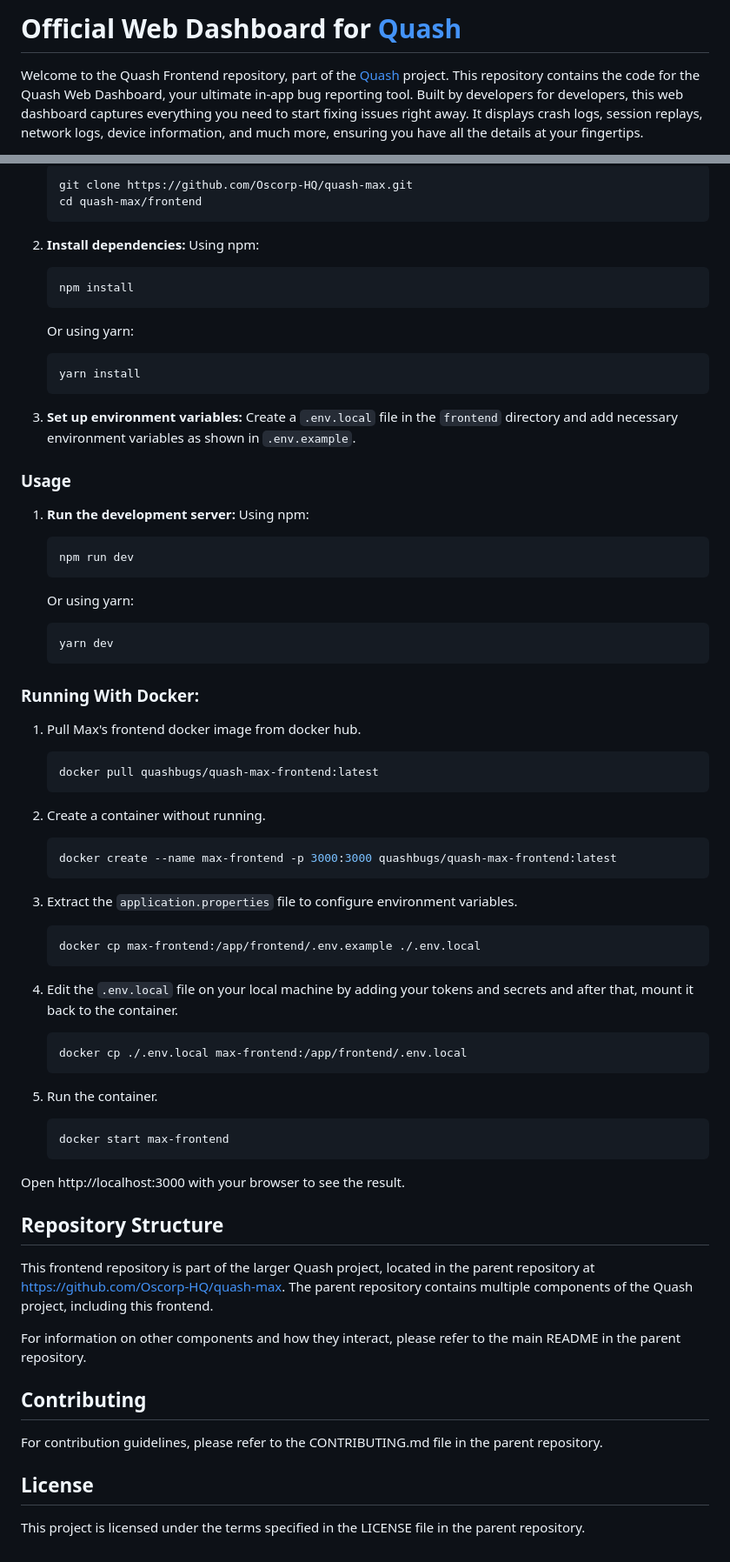
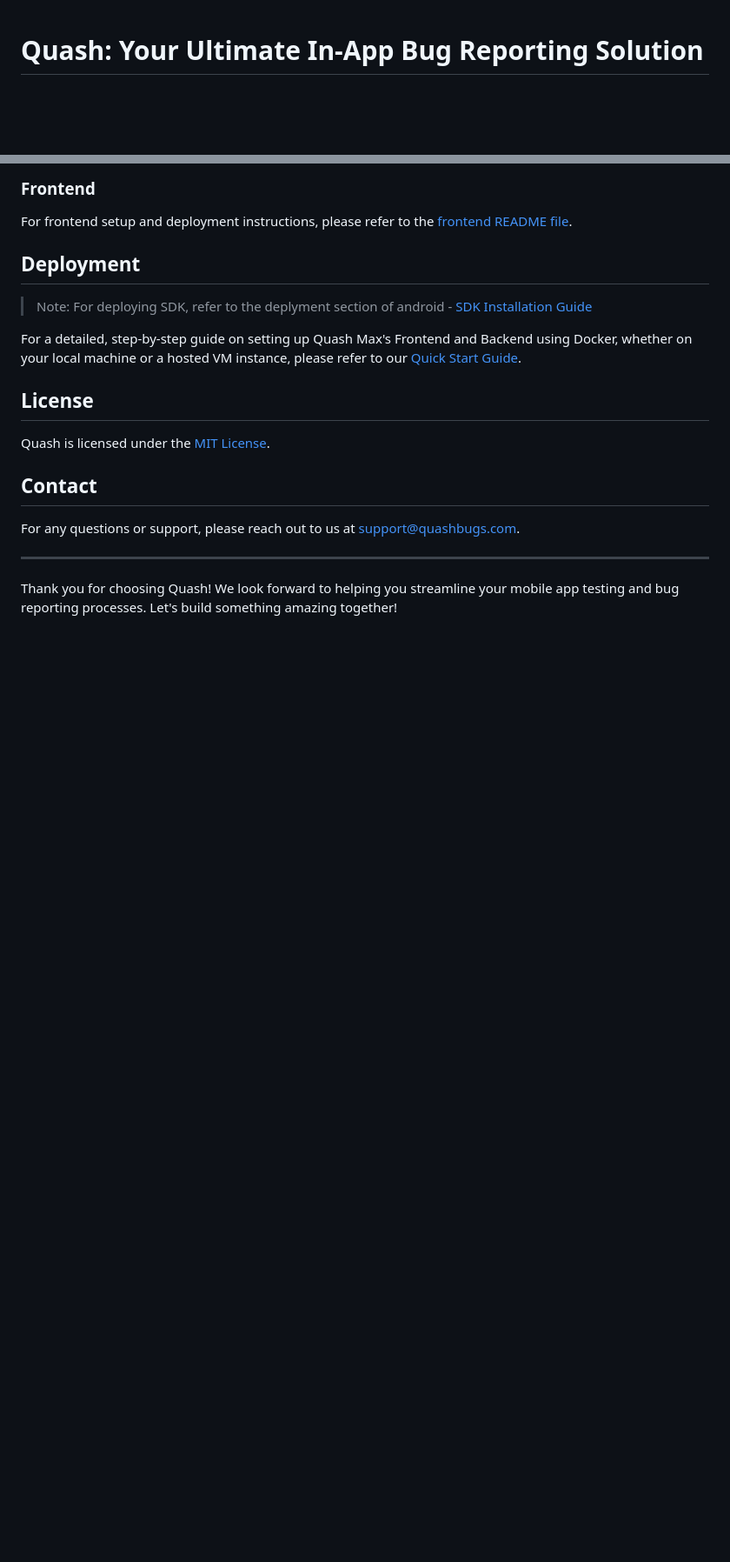
Before and after one commit to Oscorp-HQ/quash-max, a Markdown page: README.md, 2 parts joined by grey strips. Shown: that part at 87% size. Drawn GitHub-style; blank space fills up the shorter version.

````diff
--- a/README.md
+++ b/README.md
@@ -1,4 +1,4 @@
-# Official Web Dashboard for [Quash](https://quashbugs.com/)
+<Meta title="Quash README" />
 
-Welcome to the Quash Frontend repository, part of the [Quash](https://quashbugs.com/) project. This repository contains the code for the Quash Web Dashboard, your ultimate in-app bug reporting tool. Built by developers for developers, this web dashboard captures everything you need to start fixing issues right away. It displays crash logs, session replays, network logs, device information, and much more, ensuring you have all the details at your fingertips.
+# Quash: Your Ultimate In-App Bug Reporting Solution
 
@@ -41,84 +183,21 @@ Welcome to the Quash Frontend repository, part of the [Quash](https://quashbugs.
 
-   ```sh
-   git clone https://github.com/Oscorp-HQ/quash-max.git
-   cd quash-max/frontend
-   ```
+### Frontend
 
-2. **Install dependencies:**
-   Using npm:
+For frontend setup and deployment instructions, please refer to the [frontend README file](https://github.com/dhairya-quash/TEST-REPO/tree/main/frontend).
 
-   ```sh
-   npm install
-   ```
+## Deployment
+> Note: For deploying SDK, refer to the deplyment section of android - [SDK Installation Guide](https://github.com/dhairya-quash/TEST-REPO/tree/main/android)
 
-   Or using yarn:
-
-   ```sh
-   yarn install
-   ```
-
-3. **Set up environment variables:**
-   Create a `.env.local` file in the `frontend` directory and add necessary environment variables as shown in `.env.example`.
-
-### Usage
-
-1. **Run the development server:**
-   Using npm:
-
-   ```sh
-   npm run dev
-   ```
-
-   Or using yarn:
-
-   ```sh
-   yarn dev
-   ```
-
-### Running With Docker:
-
-1. Pull Max's frontend docker image from docker hub.
-
-   ```bash
-   docker pull quashbugs/quash-max-frontend:latest
-   ```
-
-2. Create a container without running.
-
-   ```bash
-   docker create --name max-frontend -p 3000:3000 quashbugs/quash-max-frontend:latest
-   ```
-
-3. Extract the `application.properties` file to configure environment variables.
-
-   ```bash
-   docker cp max-frontend:/app/frontend/.env.example ./.env.local
-   ```
-
-4. Edit the `.env.local` file on your local machine by adding your tokens and secrets and after that, mount it back to the container.
-
-   ```bash
-   docker cp ./.env.local max-frontend:/app/frontend/.env.local
-   ```
-
-5. Run the container.
-
-   ```bash
-   docker start max-frontend
-   ```
-
-Open http://localhost:3000 with your browser to see the result.
-
-## Repository Structure
-
-This frontend repository is part of the larger Quash project, located in the parent repository at https://github.com/Oscorp-HQ/quash-max. The parent repository contains multiple components of the Quash project, including this frontend.
-
-For information on other components and how they interact, please refer to the main README in the parent repository.
-
-## Contributing
-
-For contribution guidelines, please refer to the CONTRIBUTING.md file in the parent repository.
+For a detailed, step-by-step guide on setting up Quash Max's Frontend and Backend using Docker, whether on your local machine or a hosted VM instance, please refer to our [Quick Start Guide](https://github.com/dhairya-quash/TEST-REPO/blob/main/Deployment%20Guide.md).
 
 ## License
 
-This project is licensed under the terms specified in the LICENSE file in the parent repository.
+Quash is licensed under the [MIT License](./LICENSE).
+
+## Contact
+
+For any questions or support, please reach out to us at [support@quashbugs.com](mailto:support@quashbugs.com).
+
+---
+
+Thank you for choosing Quash! We look forward to helping you streamline your mobile app testing and bug reporting processes. Let's build something amazing together!
````
Also changed, not shown: other parts of README.md (+162 -20 lines).
